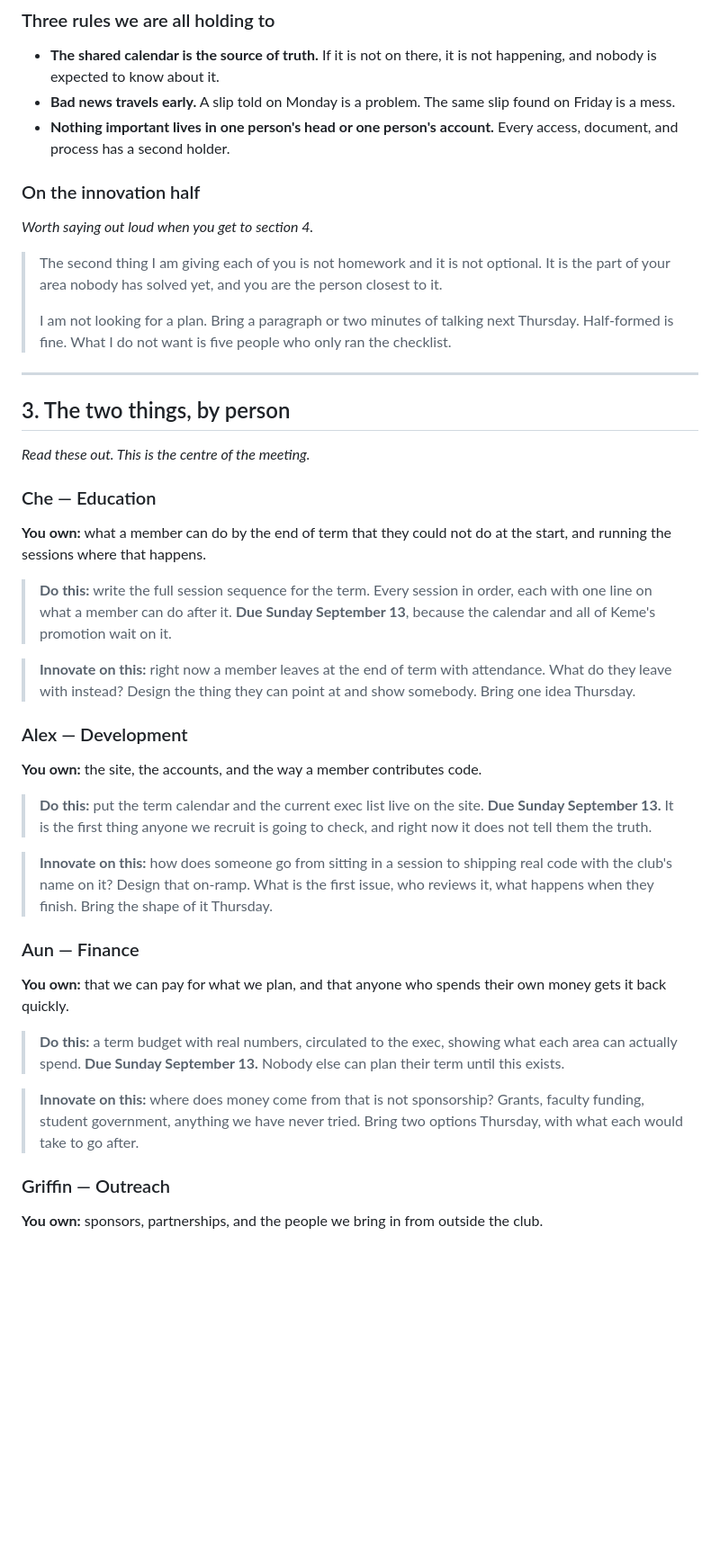
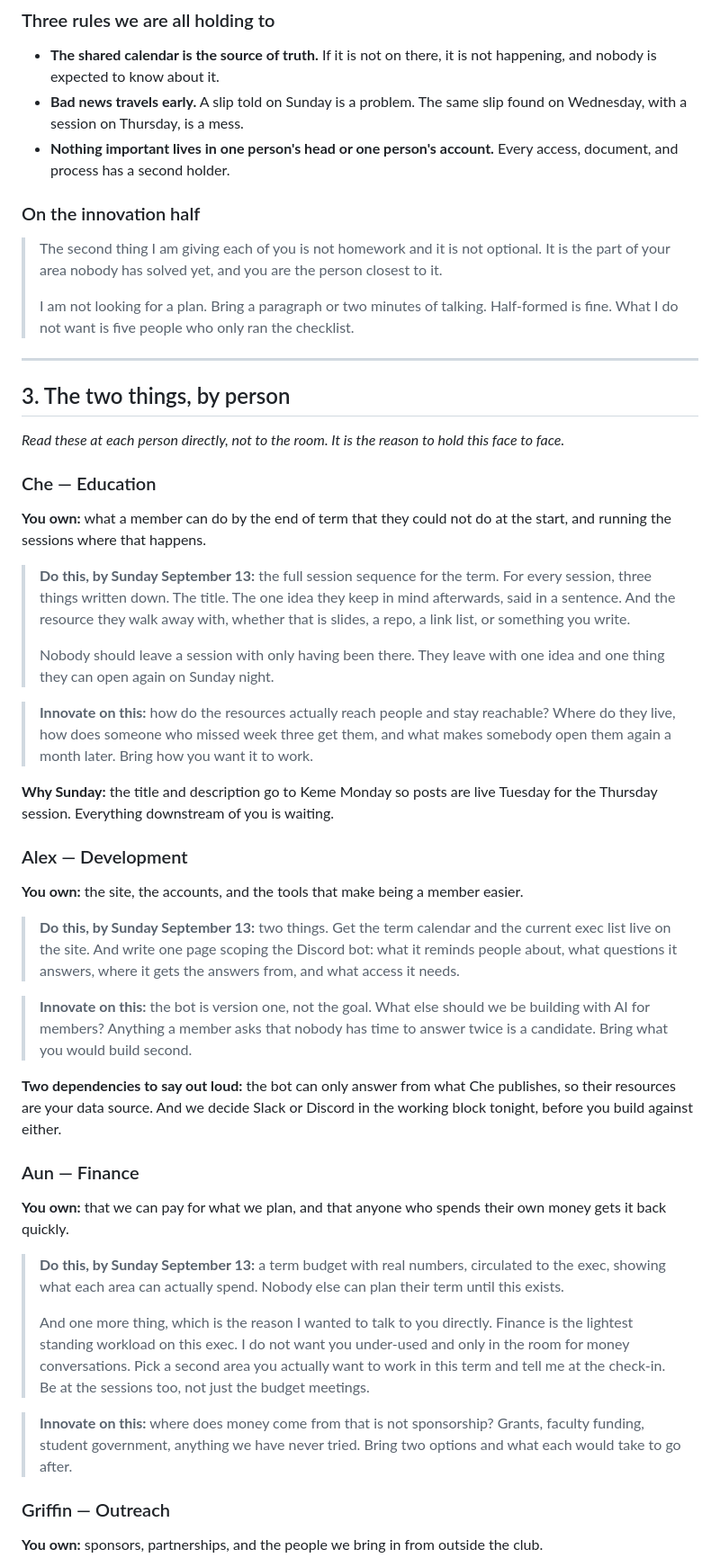
Before and after one commit to zacfink/initial-site, a Markdown page: docs/qweb-exec-get-ready-script.md, the part around one of its changes. Shown at 90% size. GitHub-like rendering; blank space fills up the shorter version.

```diff
--- a/docs/qweb-exec-get-ready-script.md
+++ b/docs/qweb-exec-get-ready-script.md
@@ -80,67 +82,85 @@ repeat it.*
 
 - **The shared calendar is the source of truth.** If it is not on there, it is
   not happening, and nobody is expected to know about it.
-- **Bad news travels early.** A slip told on Monday is a problem. The same
-  slip found on Friday is a mess.
+- **Bad news travels early.** A slip told on Sunday is a problem. The same
+  slip found on Wednesday, with a session on Thursday, is a mess.
 - **Nothing important lives in one person's head or one person's account.**
   Every access, document, and process has a second holder.
 
 ### On the innovation half
 
-*Worth saying out loud when you get to section 4.*
-
 > The second thing I am giving each of you is not homework and it is not
 > optional. It is the part of your area nobody has solved yet, and you are the
 > person closest to it.
 >
-> I am not looking for a plan. Bring a paragraph or two minutes of talking
-> next Thursday. Half-formed is fine. What I do not want is five people who
-> only ran the checklist.
+> I am not looking for a plan. Bring a paragraph or two minutes of talking.
+> Half-formed is fine. What I do not want is five people who only ran the
+> checklist.
 
 ---
 
 ## 3. The two things, by person
 
-*Read these out. This is the centre of the meeting.*
+*Read these at each person directly, not to the room. It is the reason to hold
+this face to face.*
 
 ### Che — Education
 
 **You own:** what a member can do by the end of term that they could not do at
 the start, and running the sessions where that happens.
 
-> **Do this:** write the full session sequence for the term. Every session in
-> order, each with one line on what a member can do after it. **Due Sunday
-> September 13**, because the calendar and all of Keme's promotion wait on it.
+> **Do this, by Sunday September 13:** the full session sequence for the term.
+> For every session, three things written down. The title. The one idea they
+> keep in mind afterwards, said in a sentence. And the resource they walk away
+> with, whether that is slides, a repo, a link list, or something you write.
+>
+> Nobody should leave a session with only having been there. They leave with
+> one idea and one thing they can open again on Sunday night.
 
-> **Innovate on this:** right now a member leaves at the end of term with
-> attendance. What do they leave with instead? Design the thing they can point
-> at and show somebody. Bring one idea Thursday.
+> **Innovate on this:** how do the resources actually reach people and stay
+> reachable? Where do they live, how does someone who missed week three get
+> them, and what makes somebody open them again a month later. Bring how you
+> want it to work.
+
+**Why Sunday:** the title and description go to Keme Monday so posts are live
+Tuesday for the Thursday session. Everything downstream of you is waiting.
 
 ### Alex — Development
 
-**You own:** the site, the accounts, and the way a member contributes code.
+**You own:** the site, the accounts, and the tools that make being a member
+easier.
 
-> **Do this:** put the term calendar and the current exec list live on the
-> site. **Due Sunday September 13.** It is the first thing anyone we recruit
-> is going to check, and right now it does not tell them the truth.
+> **Do this, by Sunday September 13:** two things. Get the term calendar and
+> the current exec list live on the site. And write one page scoping the
+> Discord bot: what it reminds people about, what questions it answers, where
+> it gets the answers from, and what access it needs.
 
-> **Innovate on this:** how does someone go from sitting in a session to
-> shipping real code with the club's name on it? Design that on-ramp. What is
-> the first issue, who reviews it, what happens when they finish. Bring the
-> shape of it Thursday.
+> **Innovate on this:** the bot is version one, not the goal. What else should
+> we be building with AI for members? Anything a member asks that nobody has
+> time to answer twice is a candidate. Bring what you would build second.
+
+**Two dependencies to say out loud:** the bot can only answer from what Che
+publishes, so their resources are your data source. And we decide Slack or
+Discord in the working block tonight, before you build against either.
 
 ### Aun — Finance
 
 **You own:** that we can pay for what we plan, and that anyone who spends
 their own money gets it back quickly.
 
-> **Do this:** a term budget with real numbers, circulated to the exec,
-> showing what each area can actually spend. **Due Sunday September 13.**
-> Nobody else can plan their term until this exists.
+> **Do this, by Sunday September 13:** a term budget with real numbers,
+> circulated to the exec, showing what each area can actually spend. Nobody
+> else can plan their term until this exists.
+>
+> And one more thing, which is the reason I wanted to talk to you directly.
+> Finance is the lightest standing workload on this exec. I do not want you
+> under-used and only in the room for money conversations. Pick a second area
+> you actually want to work in this term and tell me at the check-in. Be at
+> the sessions too, not just the budget meetings.
 
 > **Innovate on this:** where does money come from that is not sponsorship?
 > Grants, faculty funding, student government, anything we have never tried.
-> Bring two options Thursday, with what each would take to go after.
+> Bring two options and what each would take to go after.
 
 ### Griffin — Outreach
 
```
Also changed, not shown: other parts of docs/qweb-exec-get-ready-script.md (+168 -123 lines).
